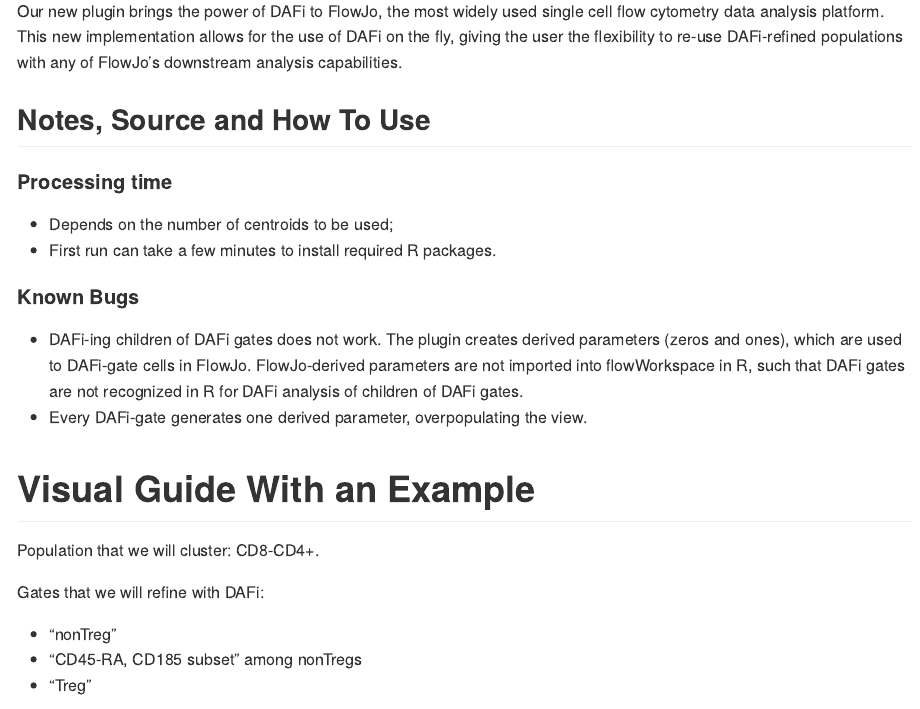
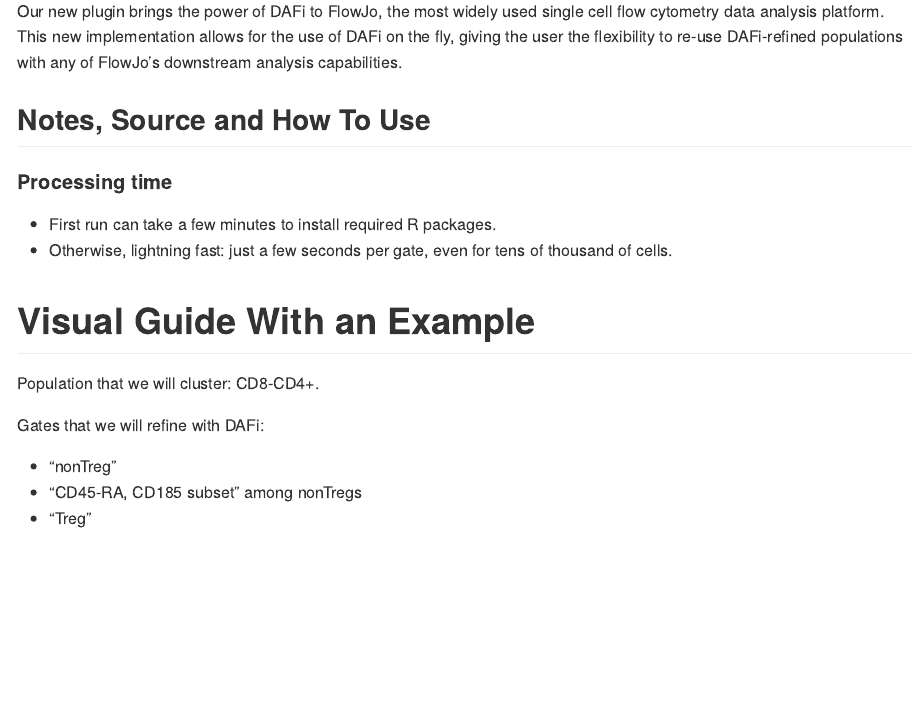
Before and after one commit to PedroMilanezAlmeida/ezDAFi, an R Markdown document (README.Rmd): the page in a window 1100 px wide, from 3420 px down. The pictures show the output file README.md that the author committed with the source, drawn offline in the style of GitHub.

Commit message:
update README

```diff
--- a/README.Rmd
+++ b/README.Rmd
@@ -96,13 +96,8 @@
 
 #### Processing time
 
-* Depends on the number of centroids to be used;
 * First run can take a few minutes to install required R packages.
-
-#### Known Bugs
-
-* DAFi-ing children of DAFi gates does not work. The plugin creates derived parameters (zeros and ones), which are used to DAFi-gate cells in FlowJo. FlowJo-derived parameters are not imported into flowWorkspace in R, such that DAFi gates are not recognized in R for DAFi analysis of children of DAFi gates.
-* Every DAFi-gate generates one derived parameter, overpopulating the view.
+* Otherwise, lightning fast: just a few seconds per gate, even for tens of thousand of cells.
 
 # Visual Guide With an Example
 
```
Also changed, not shown: README.md.
